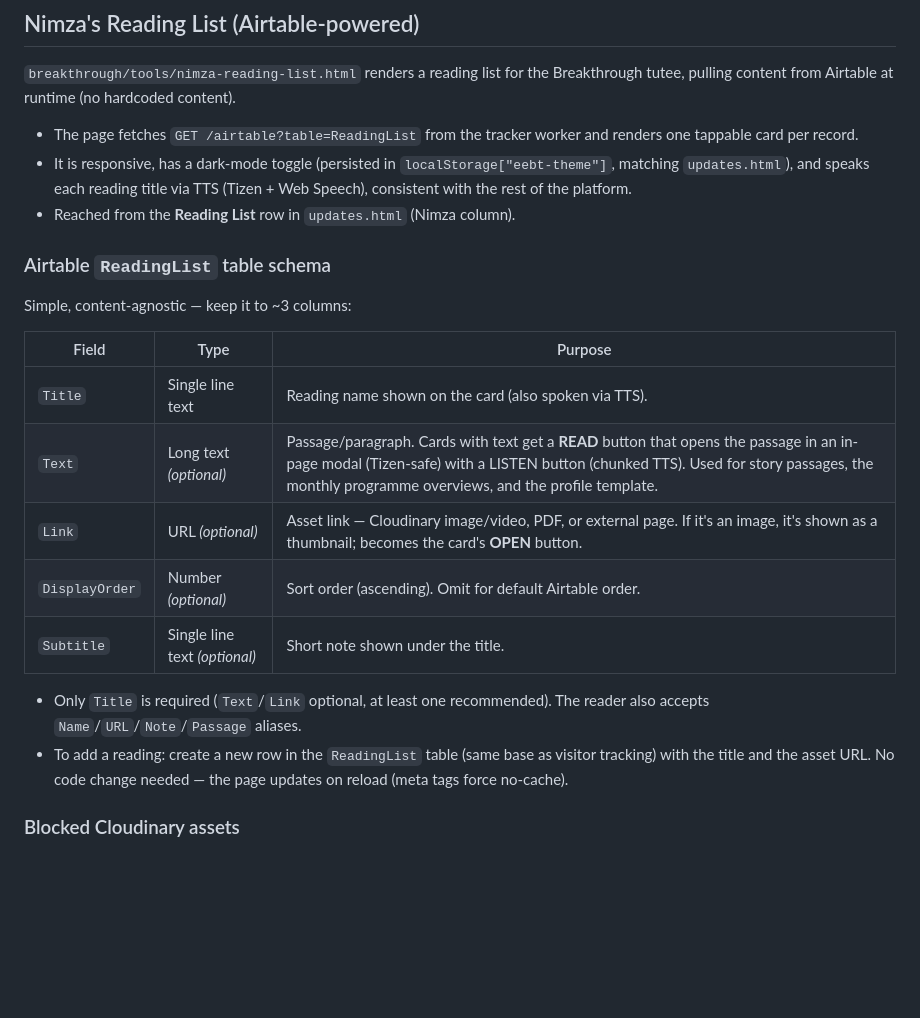
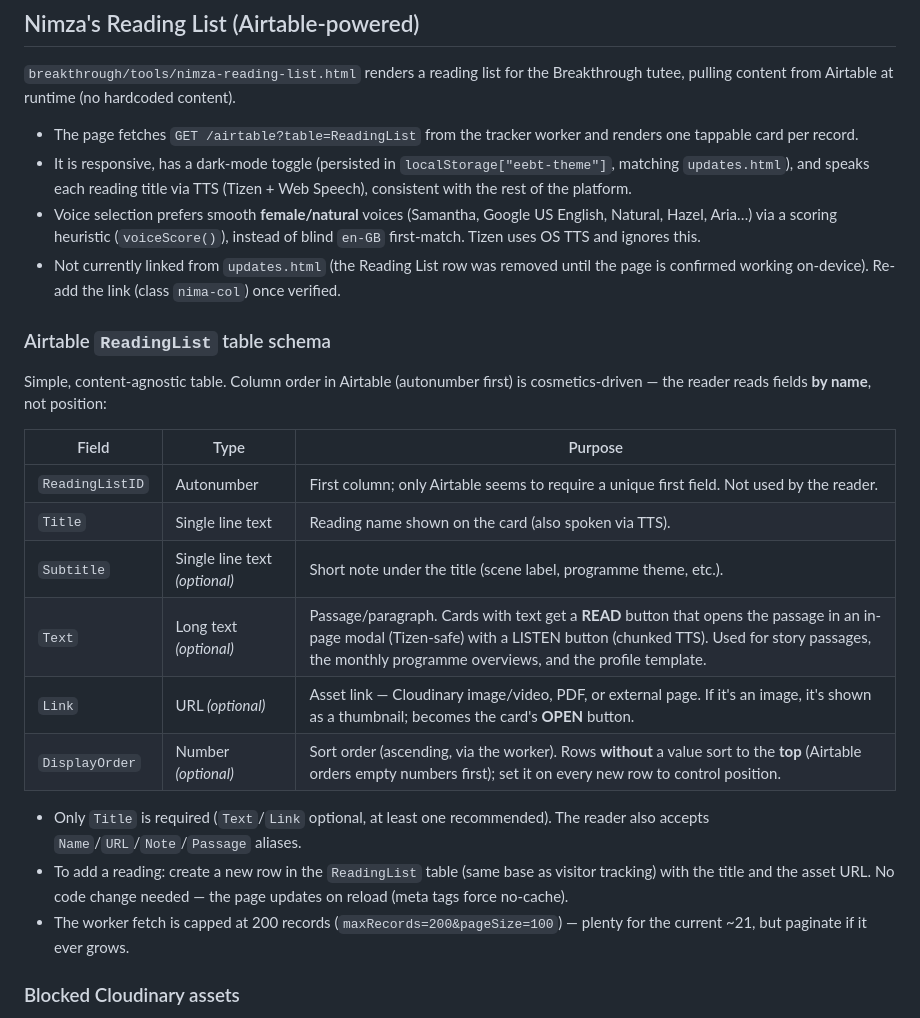
Before and after one commit to mkmgo/EnglishExplorer, a Markdown page: AGENTS.md, the part around the change. Drawn GitHub-style; blank space fills up the shorter version.

Commit message:
sync AGENTS.md with reading list updates

```diff
--- a/AGENTS.md
+++ b/AGENTS.md
@@ -146,22 +146,25 @@ When creating a new protocol, first read `breakthrough/protocols/README.md` for
 
 - The page fetches `GET /airtable?table=ReadingList` from the tracker worker and renders one tappable card per record.
 - It is responsive, has a dark-mode toggle (persisted in `localStorage["eebt-theme"]`, matching `updates.html`), and speaks each reading title via TTS (Tizen + Web Speech), consistent with the rest of the platform.
-- Reached from the **Reading List** row in `updates.html` (Nimza column).
+- Voice selection prefers smooth **female/natural** voices (Samantha, Google US English, Natural, Hazel, Aria…) via a scoring heuristic (`voiceScore()`), instead of blind `en-GB` first-match. Tizen uses OS TTS and ignores this.
+- Not currently linked from `updates.html` (the Reading List row was removed until the page is confirmed working on-device). Re-add the link (class `nima-col`) once verified.
 
 ### Airtable `ReadingList` table schema
 
-Simple, content-agnostic — keep it to ~3 columns:
+Simple, content-agnostic table. Column order in Airtable (autonumber first) is cosmetics-driven — the reader reads fields **by name**, not position:
 
 | Field | Type | Purpose |
 |---|---|---|
+| `ReadingListID` | Autonumber | First column; only Airtable seems to require a unique first field. Not used by the reader. |
 | `Title` | Single line text | Reading name shown on the card (also spoken via TTS). |
+| `Subtitle` | Single line text *(optional)* | Short note under the title (scene label, programme theme, etc.). |
 | `Text` | Long text *(optional)* | Passage/paragraph. Cards with text get a **READ** button that opens the passage in an in-page modal (Tizen-safe) with a LISTEN button (chunked TTS). Used for story passages, the monthly programme overviews, and the profile template. |
 | `Link` | URL *(optional)* | Asset link — Cloudinary image/video, PDF, or external page. If it's an image, it's shown as a thumbnail; becomes the card's **OPEN** button. |
-| `DisplayOrder` | Number *(optional)* | Sort order (ascending). Omit for default Airtable order. |
-| `Subtitle` | Single line text *(optional)* | Short note shown under the title. |
+| `DisplayOrder` | Number *(optional)* | Sort order (ascending, via the worker). Rows **without** a value sort to the **top** (Airtable orders empty numbers first); set it on every new row to control position. |
 
 - Only `Title` is required (`Text`/`Link` optional, at least one recommended). The reader also accepts `Name`/`URL`/`Note`/`Passage` aliases.
 - To add a reading: create a new row in the `ReadingList` table (same base as visitor tracking) with the title and the asset URL. No code change needed — the page updates on reload (meta tags force no-cache).
+- The worker fetch is capped at 200 records (`maxRecords=200&pageSize=100`) — plenty for the current ~21, but paginate if it ever grows.
 
 ### Blocked Cloudinary assets
 
```
